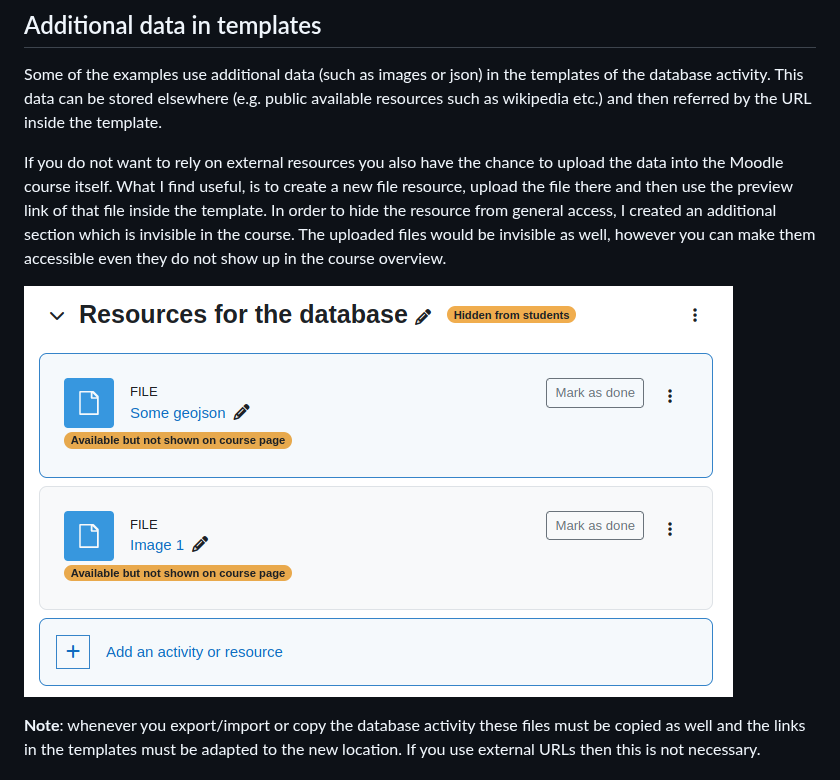
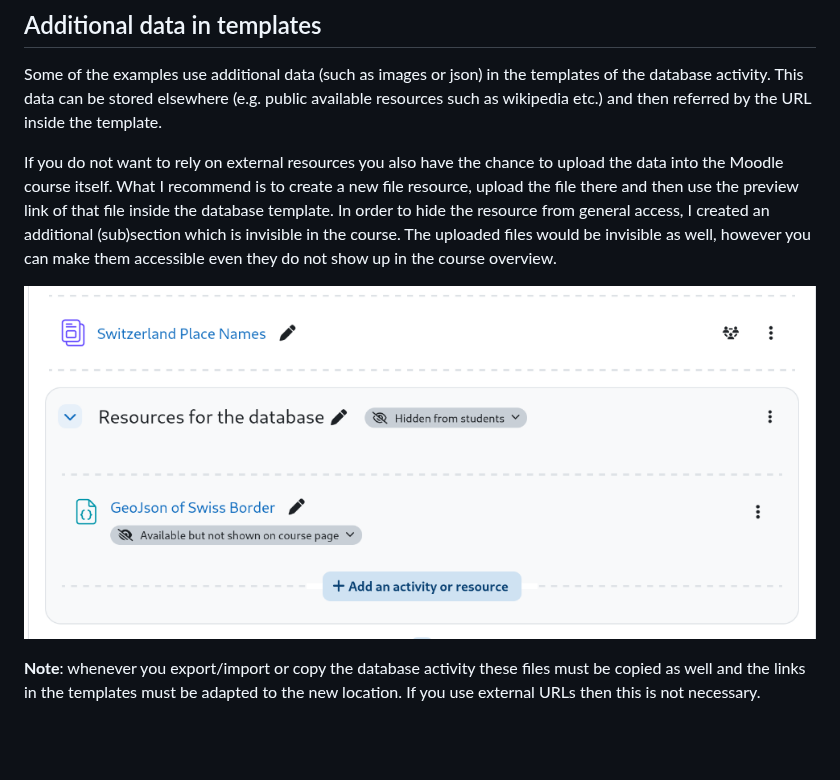
Before and after one commit to srobotta/moodle-database-presets, a Markdown page: README.md, the part around the change. Drawn GitHub-style; pictures changed too: resources_hidden.png; blank space fills up the shorter version.

Commit message:
Update screenshot of file resource.

```diff
--- a/README.md
+++ b/README.md
@@ -145,10 +145,10 @@ of the database activity. This data can be stored elsewhere (e.g. public availab
 such as wikipedia etc.) and then referred by the URL inside the template.
 
 If you do not want to rely on external resources you also have the chance to upload
-the data into the Moodle course itself. What I find useful, is to create a new
+the data into the Moodle course itself. What I recommend is to create a new
 file resource, upload the file there and then use the preview link of that file inside
-the template. In order to hide the resource from general access, I created an
-additional section which is invisible in the course. The uploaded files would be
+the database template. In order to hide the resource from general access, I created an
+additional (sub)section which is invisible in the course. The uploaded files would be
 invisible as well, however you can make them accessible even they do not show up
 in the course overview.
 
```
